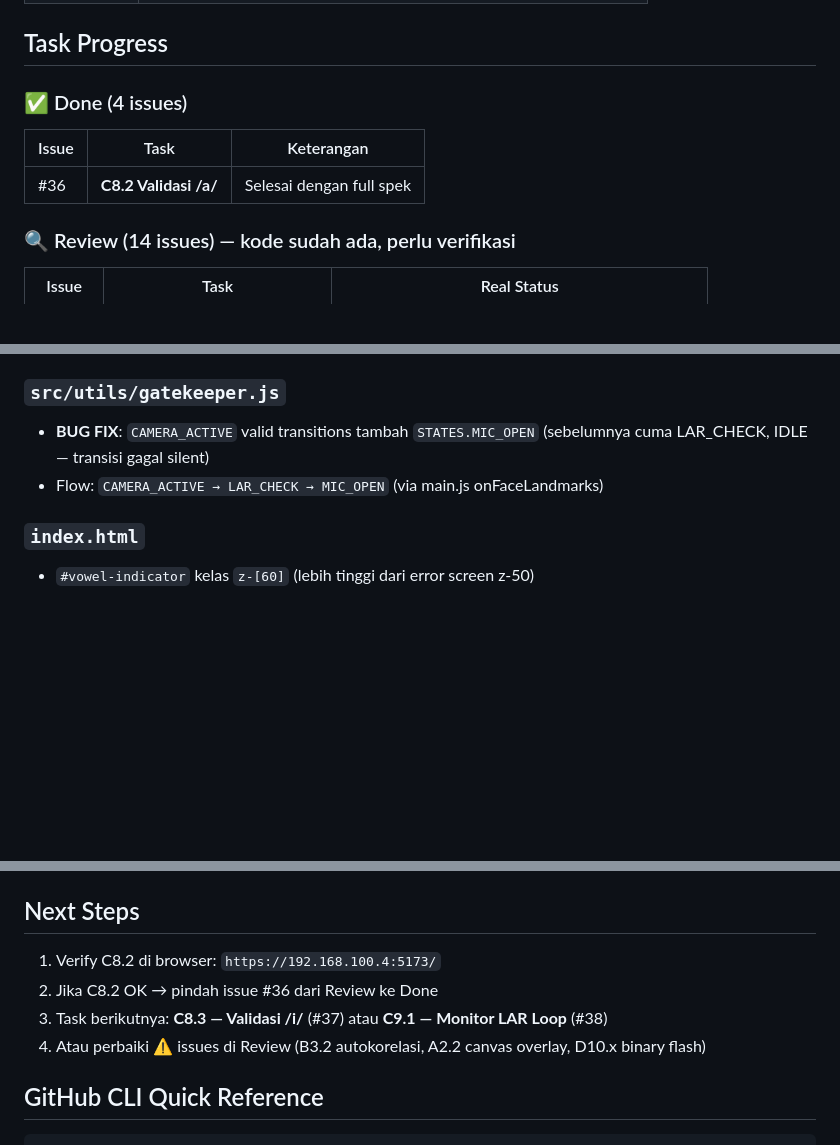
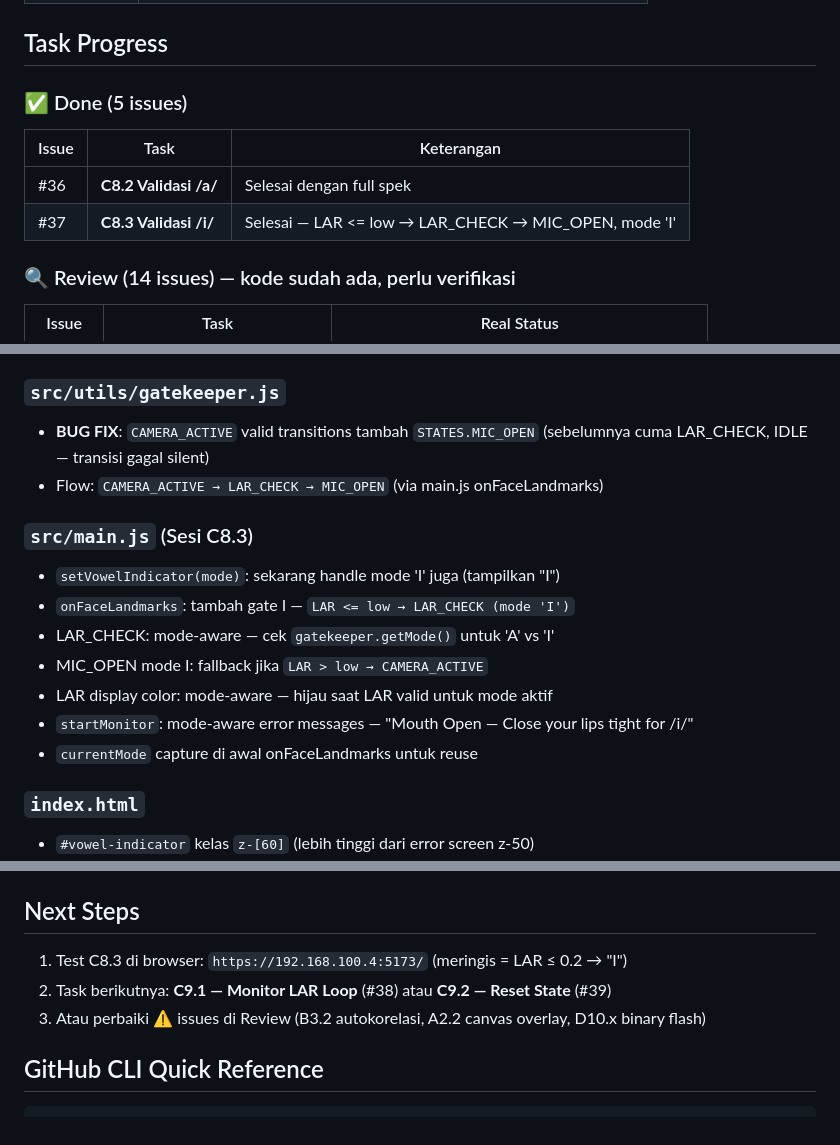
Before and after one commit to MBOEDIK/v-nada, a Markdown page: project_context/SESSION_HANDOVER.md, 3 parts joined by grey strips. Drawn GitHub-style; blank space fills up the shorter version.

Commit message:
docs: update SESSION_HANDOVER.md untuk C8.3

````diff
--- a/project_context/SESSION_HANDOVER.md
+++ b/project_context/SESSION_HANDOVER.md
@@ -11,10 +11,11 @@
 
 ## Task Progress
 
-### ✅ Done (4 issues)
+### ✅ Done (5 issues)
 | Issue | Task | Keterangan |
 |---|---|---|
 | #36 | **C8.2 Validasi /a/** | Selesai dengan full spek |
+| #37 | **C8.3 Validasi /i/** | Selesai — LAR <= low → LAR_CHECK → MIC_OPEN, mode 'I' |
 
 ### 🔍 Review (14 issues) — kode sudah ada, perlu verifikasi
 | Issue | Task | Real Status |
@@ -57,6 +58,15 @@
 - **BUG FIX**: `CAMERA_ACTIVE` valid transitions tambah `STATES.MIC_OPEN` (sebelumnya cuma LAR_CHECK, IDLE — transisi gagal silent)
 - Flow: `CAMERA_ACTIVE → LAR_CHECK → MIC_OPEN` (via main.js onFaceLandmarks)
 
+### `src/main.js` (Sesi C8.3)
+- `setVowelIndicator(mode)`: sekarang handle mode 'I' juga (tampilkan "I")
+- `onFaceLandmarks`: tambah gate I — `LAR <= low → LAR_CHECK (mode 'I')`
+- LAR_CHECK: mode-aware — cek `gatekeeper.getMode()` untuk 'A' vs 'I'
+- MIC_OPEN mode I: fallback jika `LAR > low → CAMERA_ACTIVE`
+- LAR display color: mode-aware — hijau saat LAR valid untuk mode aktif
+- `startMonitor`: mode-aware error messages — "Mouth Open — Close your lips tight for /i/"
+- `currentMode` capture di awal onFaceLandmarks untuk reuse
+
 ### `index.html`
 - `#vowel-indicator` kelas `z-[60]` (lebih tinggi dari error screen z-50)
 - Span 72pt, font-heading (Montserrat), font-bold, text-black (#000000)
@@ -85,10 +95,9 @@
 8. Commit messages in **Bahasa Indonesia** (`feat:`, `fix:`, `chore:`, etc.)
 
 ## Next Steps
-1. Verify C8.2 di browser: `https://192.168.100.4:5173/`
-2. Jika C8.2 OK → pindah issue #36 dari Review ke Done
-3. Task berikutnya: **C8.3 — Validasi /i/** (#37) atau **C9.1 — Monitor LAR Loop** (#38)
-4. Atau perbaiki ⚠️ issues di Review (B3.2 autokorelasi, A2.2 canvas overlay, D10.x binary flash)
+1. Test C8.3 di browser: `https://192.168.100.4:5173/` (meringis = LAR ≤ 0.2 → "I")
+2. Task berikutnya: **C9.1 — Monitor LAR Loop** (#38) atau **C9.2 — Reset State** (#39)
+3. Atau perbaiki ⚠️ issues di Review (B3.2 autokorelasi, A2.2 canvas overlay, D10.x binary flash)
 
 ## GitHub CLI Quick Reference
 ```bash
````
